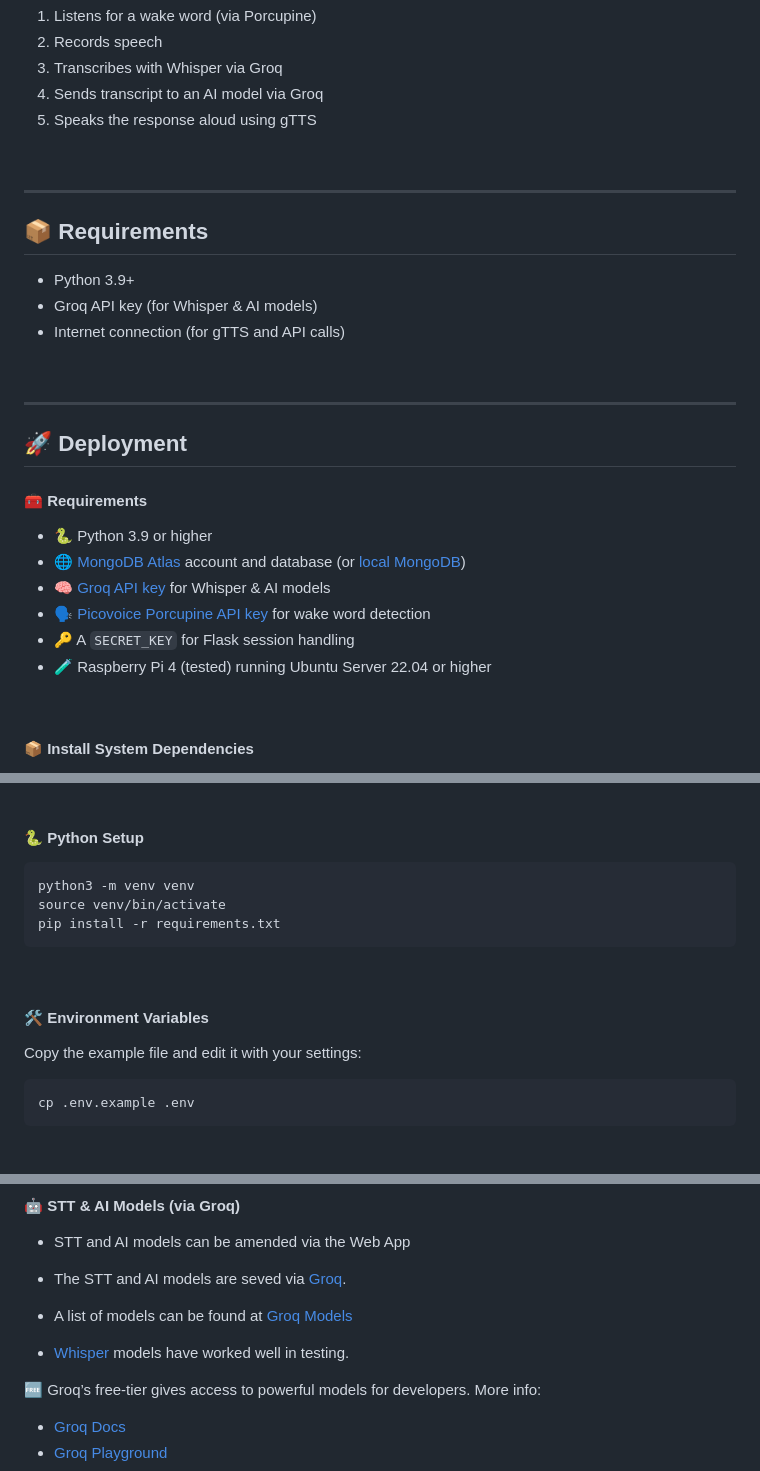
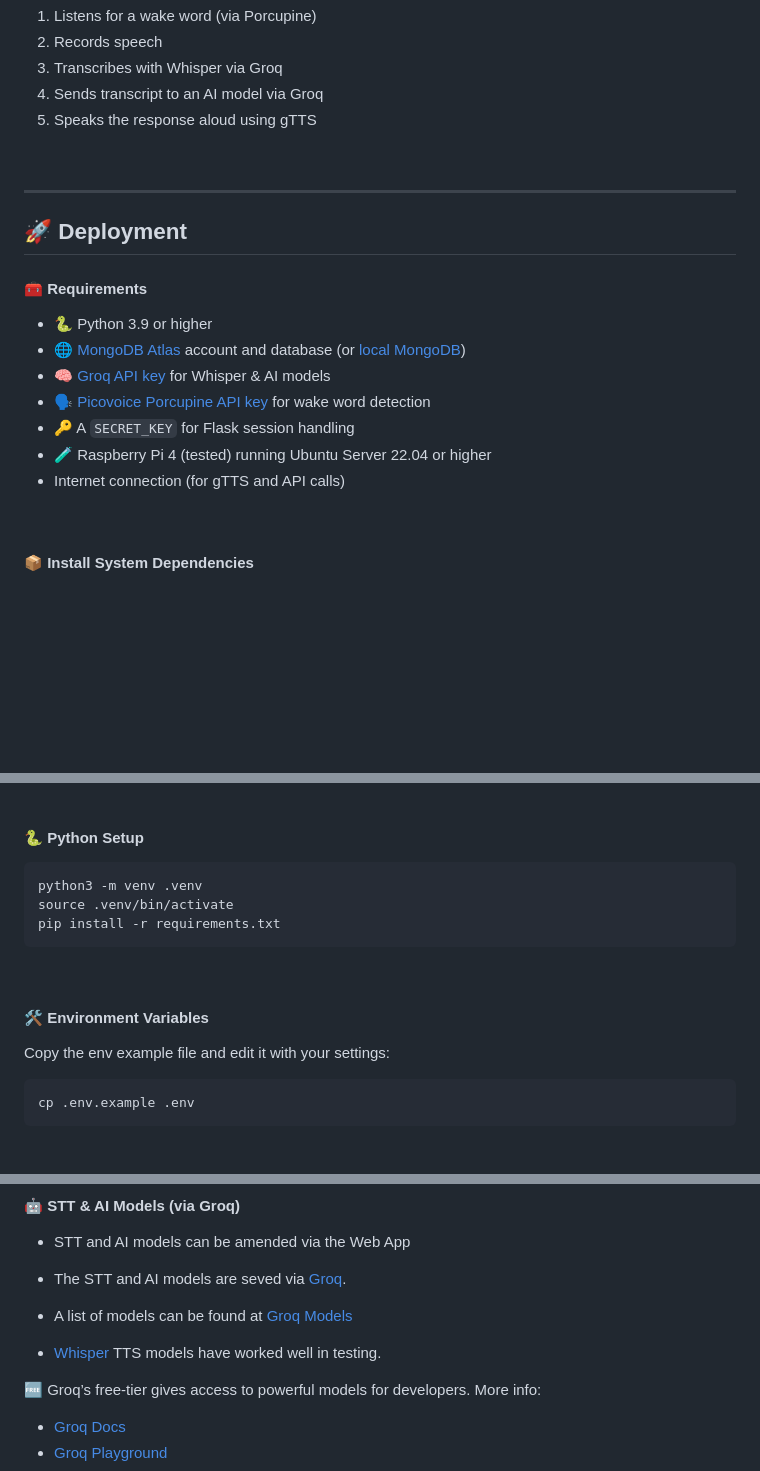
Before and after one commit to hutchybop/voxMate, a Markdown page: readme.md, 3 parts joined by grey strips. GitHub-like rendering; blank space fills up the shorter version.

````diff
--- a/readme.md
+++ b/readme.md
@@ -38,16 +38,6 @@ voxMate will:
 
 ---
 
-## 📦 Requirements
-
-- Python 3.9+
-- Groq API key (for Whisper & AI models)
-- Internet connection (for gTTS and API calls)
-
-<br>
-
----
-
 ## 🚀 Deployment
 
 #### 🧰 Requirements
@@ -58,6 +48,7 @@ voxMate will:
 - 🗣 [Picovoice Porcupine API key](https://console.picovoice.ai/) for wake word detection
 - 🔑 A `SECRET_KEY` for Flask session handling
 - 🧪 Raspberry Pi 4 (tested) running Ubuntu Server 22.04 or higher
+- Internet connection (for gTTS and API calls)
 
 <br>
 
@@ -83,8 +74,8 @@ sudo apt install -y \
 #### 🐍 Python Setup
 
 ```bash
-python3 -m venv venv
-source venv/bin/activate
+python3 -m venv .venv
+source .venv/bin/activate
 pip install -r requirements.txt
 ```
 
@@ -92,7 +83,7 @@ pip install -r requirements.txt
 
 #### 🛠 Environment Variables
 
-Copy the example file and edit it with your settings:
+Copy the env example file and edit it with your settings:
 
 ```bash
 cp .env.example .env
@@ -154,7 +145,7 @@ cp .env.example .env
 
 - The STT and AI models are seved via [Groq](https://console.groq.com).
 - A list of models can be found at [Groq Models](https://console.groq.com/docs/models)
-- [Whisper](https://github.com/openai/whisper) models have worked well in testing.
+- [Whisper](https://github.com/openai/whisper) TTS models have worked well in testing.
 
 
 
````
Also changed, not shown: other parts of readme.md (+1 -1 lines).
